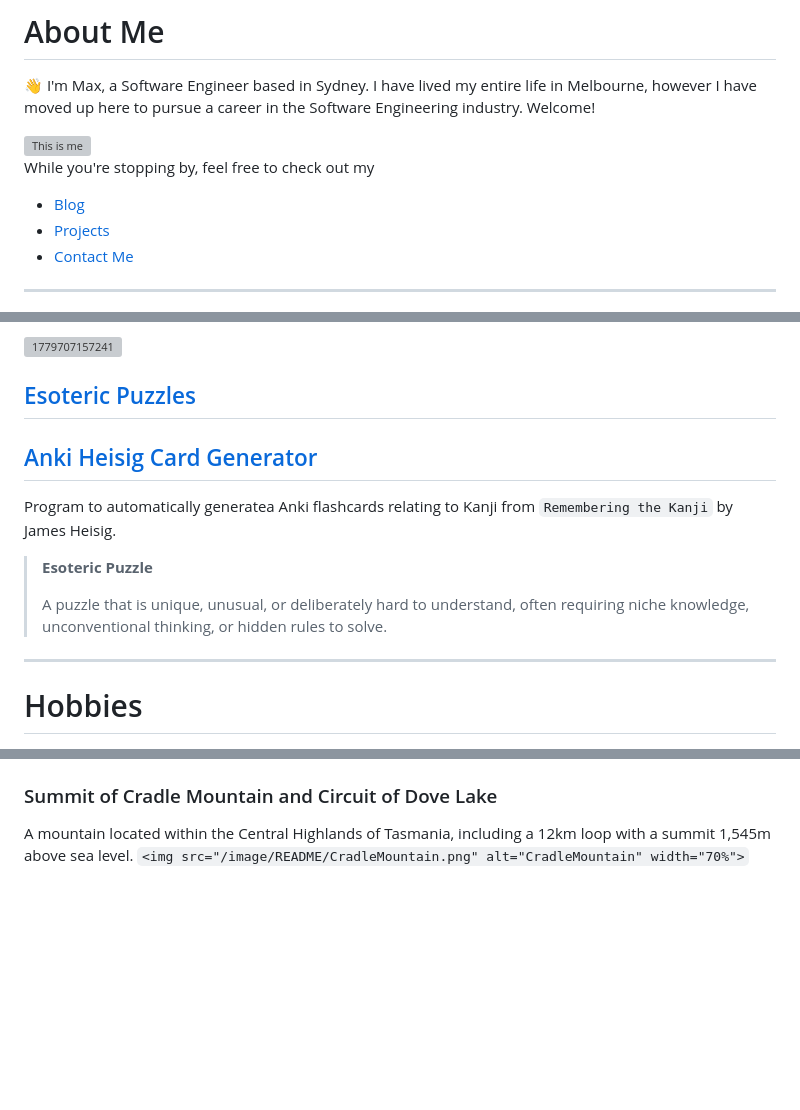
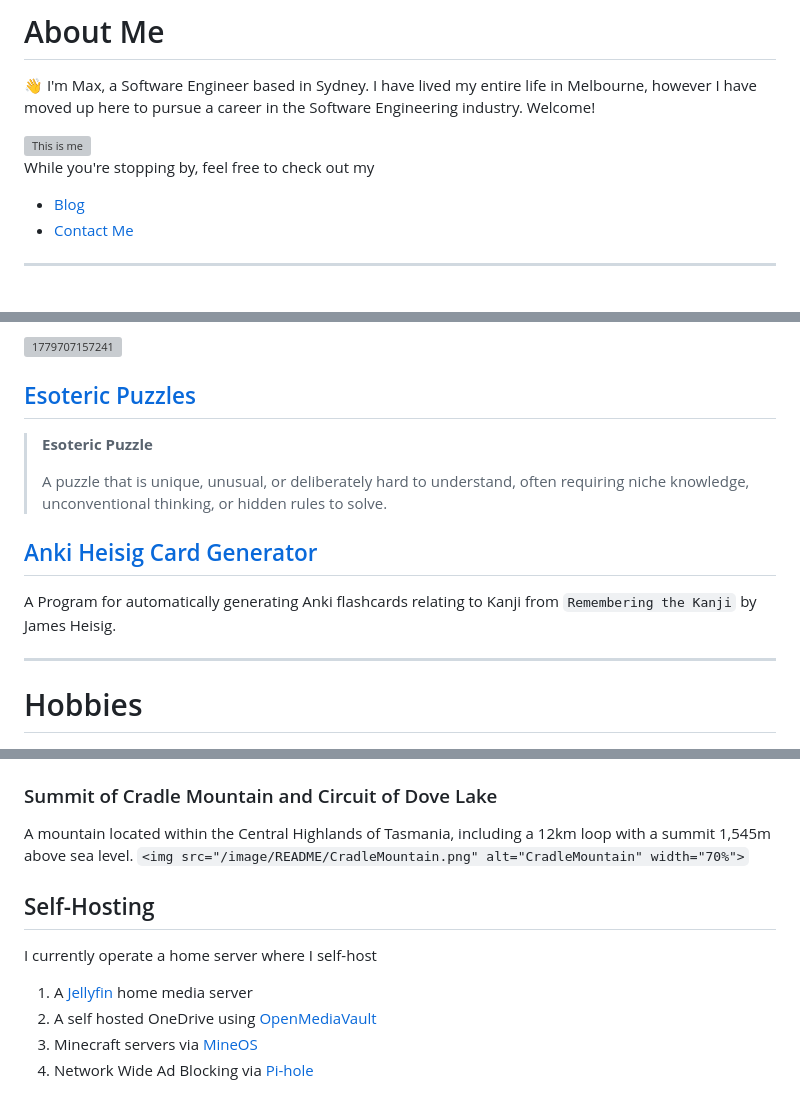
Before and after one commit to maxcraig112/maxcraig112.github.io, a Markdown page: README.md, 3 parts joined by grey strips. Rendered like a GitHub page; blank space fills up the shorter version; grey boxes are pictures that could not be loaded.

```diff
--- a/README.md
+++ b/README.md
@@ -10,7 +10,6 @@
 While you're stopping by, feel free to check out my
 
 * [Blog](/c/blog/readme/)
-* [Projects](/c/projects/readme/)
 * [Contact Me](/c/contactme/)
 
 ---
@@ -72,15 +71,13 @@ A website to help you practice saying and reading Vietnamese numbers from 1-1,00
 
 ## [Esoteric Puzzles](https://github.com/maxcraig112/Esoteric-Puzzles/blob/main/README.md)
 
-## [Anki Heisig Card Generator](https://github.com/maxcraig112/Anki-Heisig-Card-Generator)
-
-Program to automatically generatea Anki flashcards relating to Kanji from `Remembering the Kanji` by James Heisig.
-
-
 > **Esoteric Puzzle**
 >
 > A puzzle that is unique, unusual, or deliberately hard to understand, often requiring niche knowledge, unconventional thinking, or hidden rules to solve.
 
+## [Anki Heisig Card Generator](https://github.com/maxcraig112/Anki-Heisig-Card-Generator)
+
+A Program for automatically generating Anki flashcards relating to Kanji from `Remembering the Kanji` by James Heisig.
 
 ---
 
@@ -99,3 +96,12 @@ A 24 km trail that connects the town of Kudoyama to Koyasan, the founding place
 
 A mountain located within the Central Highlands of Tasmania, including a 12km loop with a summit 1,545m above sea level.
 `<img src="/image/README/CradleMountain.png" alt="CradleMountain" width="70%">`
+
+## Self-Hosting
+
+I currently operate a home server where I self-host
+
+1. A [Jellyfin](https://github.com/jellyfin/jellyfin) home media server
+2. A self hosted OneDrive using [OpenMediaVault](https://www.openmediavault.org/)
+3. Minecraft servers via [MineOS](https://mineos.net/)
+4. Network Wide Ad Blocking via [Pi-hole](https://pi-hole.net/)
```
Also changed, not shown: projects/README.md (deleted, +0 -18 lines).
